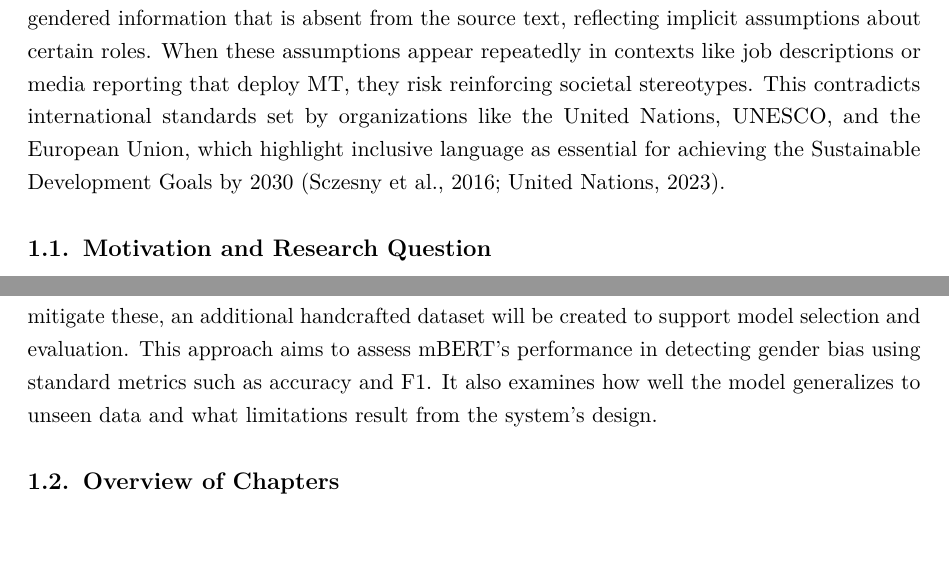
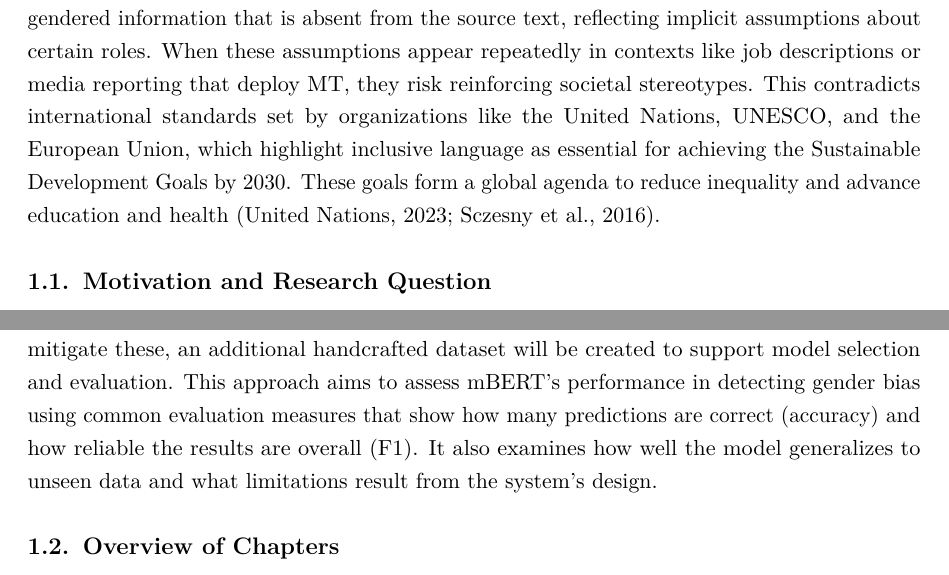
Before and after one commit to phmkhali/bias-detector-en-de, a LaTeX thesis (thesis/main.tex, which reads thesis/Chapters/introduction.tex): two parts of pages 9 and 10 of 79, joined at a grey line, cut so that both start at the same text, the shorter picture padded with empty space. Compiled offline with pdfLaTeX.

Commit message:
dons suggestions

```diff
--- a/thesis/Chapters/introduction.tex
+++ b/thesis/Chapters/introduction.tex
@@ -1,7 +1,7 @@
 \chapter{Introduction}
     Modern Machine Translation (MT) tools have made cross-lingual communication more accessible than ever. Services like Google Translate, used by over 200 million people daily \parencite{pratesAssessingGenderBias2019,shresthaExploringGenderBiases2022}, offer fast and often accurate translations of full sentences and longer texts. MT is a rapidly growing market, with applications in daily life as well as in fields such as healthcare, law, and business \parencite{kapplAreAllSpanish2025}. A recent report by \textcite{skyquestMachineTranslationMT2025} valued it as a 980 million USD industry in 2023, with projections reaching 2.78 billion USD in the coming years. As the use of MT systems expands, their output has a growing impact on how users access and understand information, raising concerns about the quality and broader implications of these translations.
 
-    MT systems are trained on large amounts of text that often contain implicit social biases. Translation models tend to reproduce those rather than correct them. One phenomenon is gender bias, which has been observed across different systems and language pairs \parencite{choMeasuringGenderBias2019,soundararajanInvestigatingGenderBias2024,smacchiaDoesAIReflect2024}. A common example is the use of gendered terms in the translation of gender-neutral sentences. The English input “The nurse is hard-working” does not specify gender, yet the German output may be “Die Krankenschwester ist fleißig,” which assumes a female identity. In contrast, “The surgeon is hard-working” may be translated as “Der Chirurg ist fleißig,” implying a male identity. Such translations introduce gendered information that is absent from the source text, reflecting implicit assumptions about certain roles. When these assumptions appear repeatedly in contexts like job descriptions or media reporting that deploy MT, they risk reinforcing societal stereotypes. This contradicts international standards set by organizations like the United Nations, UNESCO, and the European Union, which highlight inclusive language as essential for achieving the Sustainable Development Goals by 2030 \parencite{sczesnyCanGenderFairLanguage2016,unitednationsAchieveGenderEquality2023}.
+    MT systems are trained on large amounts of text that often contain implicit social biases. Translation models tend to reproduce those rather than correct them. One phenomenon is gender bias, which has been observed across different systems and language pairs \parencite{choMeasuringGenderBias2019,soundararajanInvestigatingGenderBias2024,smacchiaDoesAIReflect2024}. A common example is the use of gendered terms in the translation of gender-neutral sentences. The English input “The nurse is hard-working” does not specify gender, yet the German output may be “Die Krankenschwester ist fleißig,” which assumes a female identity. In contrast, “The surgeon is hard-working” may be translated as “Der Chirurg ist fleißig,” implying a male identity. Such translations introduce gendered information that is absent from the source text, reflecting implicit assumptions about certain roles. When these assumptions appear repeatedly in contexts like job descriptions or media reporting that deploy MT, they risk reinforcing societal stereotypes. This contradicts international standards set by organizations like the United Nations, UNESCO, and the European Union, which highlight inclusive language as essential for achieving the Sustainable Development Goals by 2030. These goals form a global agenda to reduce inequality and advance education and health \parencite{unitednationsAchieveGenderEquality2023, sczesnyCanGenderFairLanguage2016}.
 
 \section{Motivation and Research Question}
     The practical handling of such bias remains limited. Existing research has largely focused on measuring overall bias by counting gendered outputs, comparing them to expected patterns, or testing models on standard benchmarks \parencite{rescignoGenderBiasMachine2023,barclayInvestigatingMarkersDrivers2024a,pratesAssessingGenderBias2019,savoldiWhatHarmQuantifying2024}. These studies provide insights into how often and in what forms bias appears, but they do not offer solutions for detecting biased translations as they occur. The lack of established tools for real-time detection of gender bias is also not a challenge unique to MT; similar issues appear in domains like computer vision and automated hiring \parencite{schwemmerDiagnosingGenderBias2020}. As long as biases remain hidden in individual outputs, they are likely to go unnoticed and unchallenged, underlining the need for methods making them visible to users. This thesis addresses these challenges by developing a system for detecting gender bias in English-to-German (EN-DE) translations using Natural Language Processing (NLP). The system is based on a multilingual BERT model (mBERT), which is manually fine-tuned for this task. The outcome is a transparent and efficient classifier that flags biased outputs from MT and is integrated into a demo application, allowing users to check translations for bias in real time. The EN–DE language pair was chosen due to the structural differences between English and German, which make gender bias more visible in translation. It is also supported by several public datasets and prior research. The evaluation is guided by the following research question:
@@ -11,7 +11,7 @@
 
     \vspace{0.8em}
 
-    \noindent To answer this question, datasets from existing literature will be used for training and evaluation. These datasets have certain limitations, which will be examined in detail later in the thesis. To mitigate these, an additional handcrafted dataset will be created to support model selection and evaluation. This approach aims to assess mBERT's performance in detecting gender bias using standard metrics such as accuracy and F1. It also examines how well the model generalizes to unseen data and what limitations result from the system's design.
+    \noindent To answer this question, datasets from existing literature will be used for training and evaluation. These datasets have certain limitations, which will be examined in detail later in the thesis. To mitigate these, an additional handcrafted dataset will be created to support model selection and evaluation. This approach aims to assess mBERT's performance in detecting gender bias using common evaluation measures that show how many predictions are correct (accuracy) and how reliable the results are overall (F1). It also examines how well the model generalizes to unseen data and what limitations result from the system's design.
 
 \section{Overview of Chapters}
     First, key concepts are clarified and the fundamentals of BERT are explained to establish the theoretical foundation. The review of related work on gender bias in EN-DE translations then examines existing approaches and points out what they do not cover. The methodology for the bias detector is presented next, detailing dataset handling, training, evaluation, and application design. Implementation details follow, including the code structure and guidance for reproducing the work. The application is subsequently evaluated using the defined datasets and metrics, and the results are summarized and discussed in context. The thesis concludes with an outlook, exploring possible developments and directions for future research.
```
Also changed, not shown: thesis/Literatur/analysis_papers.pdf, thesis/main.pdf, 1 other file.
